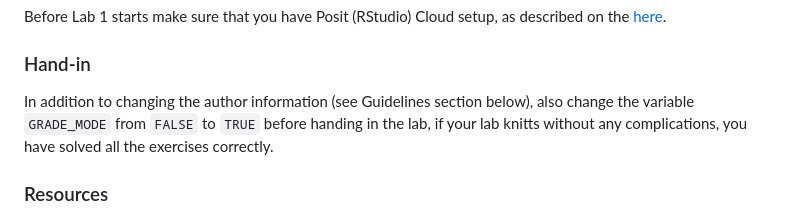
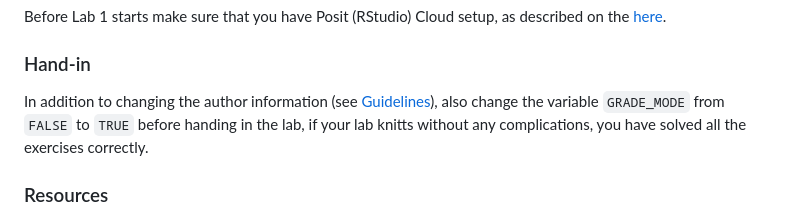
Before and after one commit to almaan/genetech, a Markdown page: bb2255.md, the part around the change. GitHub-like rendering.

Commit message:
Add link to guidelines

```diff
--- a/bb2255.md
+++ b/bb2255.md
@@ -38,7 +38,7 @@ Before Lab 1 starts make sure that you have Posit (RStudio) Cloud setup, as desc
 
 ### Hand-in
 
-In addition to changing the author information (see Guidelines section below),
+In addition to changing the author information (see [Guidelines](README.md#guidelines)),
 also change the variable `GRADE_MODE` from `FALSE` to `TRUE` before handing in
 the lab, if your lab knitts without any complications, you have solved all the
 exercises correctly.
```
Also changed, not shown: cb2040.md (+1 -1 lines).
